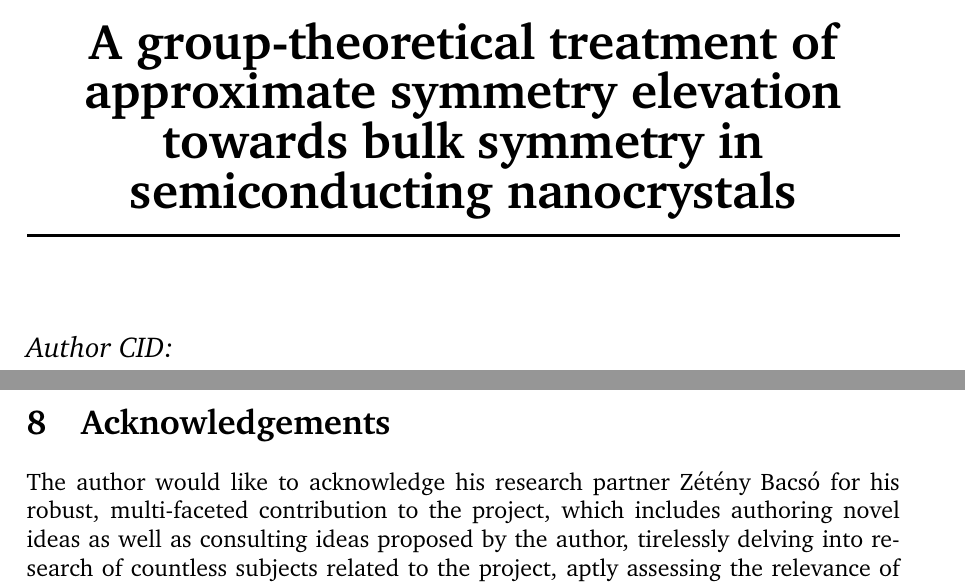
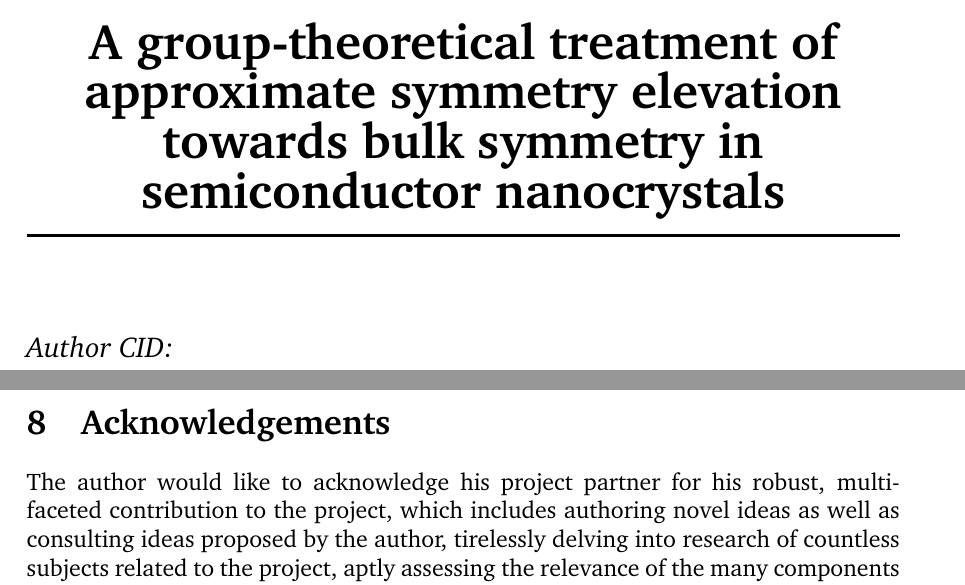
Before and after one commit to michael-horansky/double-groups, a LaTeX document (report/michal/mh2920_MSci_project_report.tex): two parts of pages 1 and 36 of 39, joined at a grey line, cut so that both start at the same text. The pictures show the PDF file report/michal/mh2920_MSci_project_report.pdf that the author committed with the source.

Commit message:
scrubbed zeteny's name lmao

```diff
--- a/report/michal/mh2920_MSci_project_report.tex
+++ b/report/michal/mh2920_MSci_project_report.tex
@@ -1,6 +1,6 @@
 \documentclass[12pt]{article}
 
-\newcommand{\reporttitle}{A group-theoretical treatment of approximate symmetry elevation towards bulk symmetry in semiconducting nanocrystals}
+\newcommand{\reporttitle}{A group-theoretical treatment of approximate symmetry elevation towards bulk symmetry in semiconductor nanocrystals}
 \newcommand{\reportauthor}{Michal Horanský}
 \newcommand{\reporttype}{CMTH-Vvedensky-3}
 \newcommand{\cid}{01881584}
@@ -103,7 +103,7 @@ The measurements were conducted by our colleagues Francesco Mattana, Luca Colave
 \include{sections/8_conclusions}
 
 \section{Acknowledgements}
-The author would like to acknowledge his research partner Zétény Bacsó for his robust, multi-faceted contribution to the project, which includes authoring novel ideas as well as consulting ideas proposed by the author, tirelessly delving into research of countless subjects related to the project, aptly assessing the relevance of the many components of the complex theory of semiconductor nanocrystals to the symmetry properties of quantum dots, diligently validating the outputs of the author's automated algorithm package for double group representation theory with pen-and-paper calculations, identifying many problems and bugs in the process, and many other contributions to the team-work and the team-spirit, from proposing efficient work delegation to engaging in casual conversations about the relationship between mathematics, philosophy, and Nature,
+The author would like to acknowledge his project partner for his robust, multi-faceted contribution to the project, which includes authoring novel ideas as well as consulting ideas proposed by the author, tirelessly delving into research of countless subjects related to the project, aptly assessing the relevance of the many components of the complex theory of semiconductor nanocrystals to the symmetry properties of quantum dots, diligently validating the outputs of the author's automated algorithm package for double group representation theory with pen-and-paper calculations, identifying many problems and bugs in the process, and many other contributions to the team-work and the team-spirit, from proposing efficient work delegation to engaging in casual conversations about the relationship between mathematics, philosophy, and Nature,
 
 our supervisor, Professor Dimitri Vvedensky, for his guidance, direction, and identification of important information sources, and who supported us throughout the entire duration of the research, discussed the many ideas we proposed to him, and provided invaluable perspective on different aspects of our research when things became overwhelming for us,
 
```
Also changed, not shown: report/michal/mh2920_MSci_project_report.pdf.
